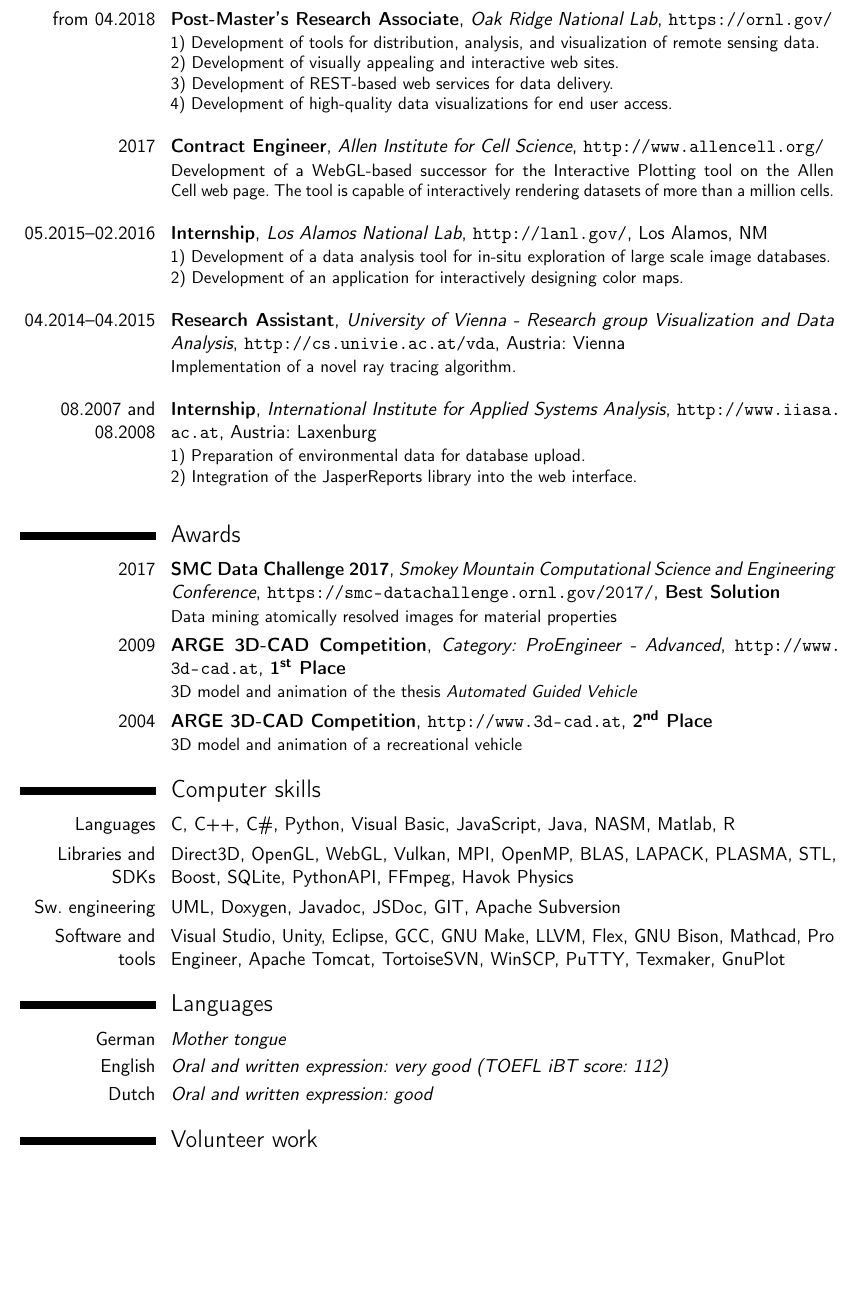
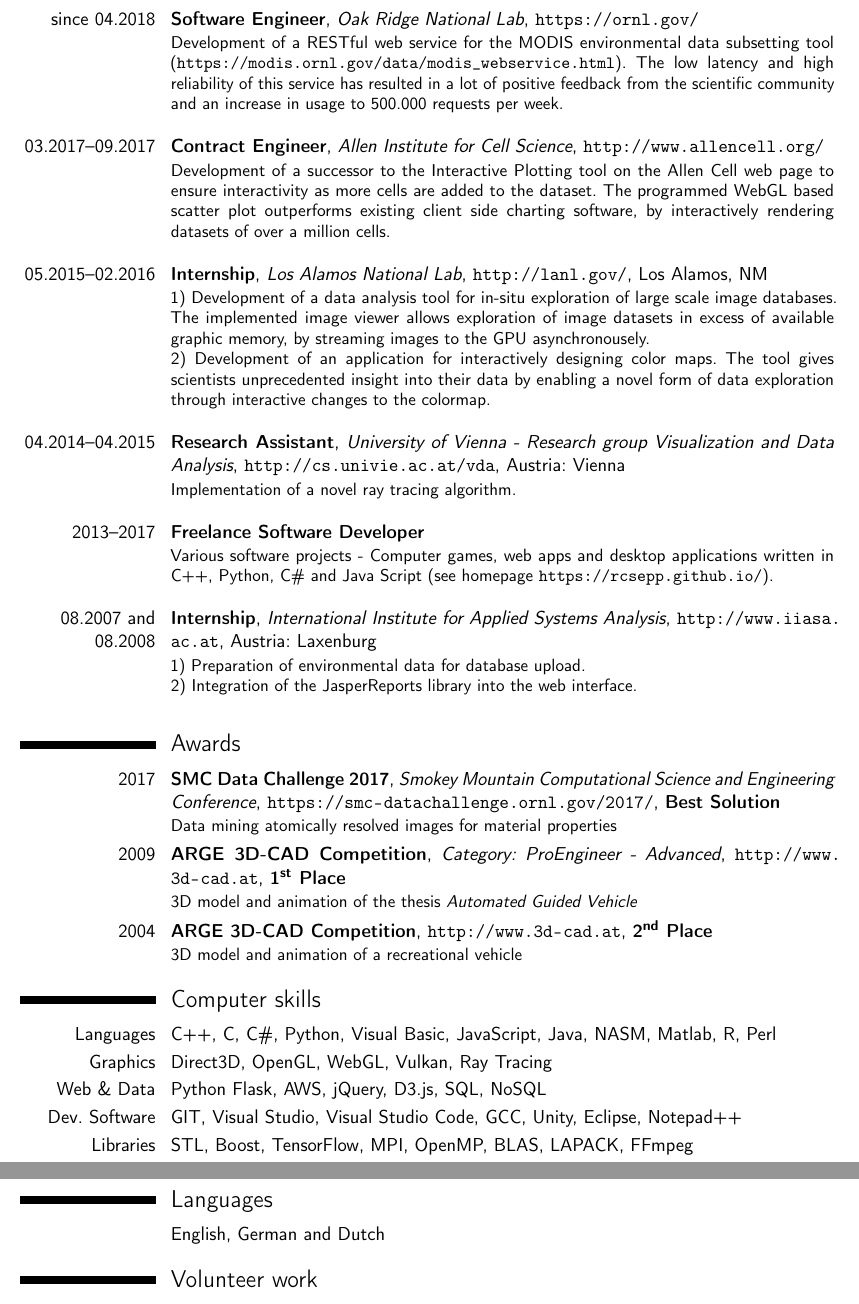
Before and after one commit to RcSepp/RcSepp.github.io, a LaTeX CV (content/Resume - Sebastian Klaassen.tex): part of page 2 of 3 before the commit and two parts of pages 2 and 3 of 3 after it, the two joined at a grey line, cut so that both start at the same text, the shorter picture padded with empty space. Compiled offline with pdfLaTeX.

Commit message:
Updated resume

```diff
--- a/content/Resume - Sebastian Klaassen.tex
+++ b/content/Resume - Sebastian Klaassen.tex
@@ -117,26 +117,25 @@
 
 \section{Work experience}
 
-\cventry{from 04.2018}{Post-Master’s Research Associate}{Oak Ridge National Lab}{\url{https://ornl.gov/}}{}{
-1) Development of tools for distribution, analysis, and visualization of remote sensing data.\\
-2) Development of visually appealing and interactive web sites.\\
-3) Development of REST-based web services for data delivery.\\
-%4) Collection of user login and usage statistic.\\
-4) Development of high-quality data visualizations for end user access.\\
-%5) Leveraging open source APIs for performing data transformation.\\
+\cventry{since 04.2018}{Software Engineer}{Oak Ridge National Lab}{\url{https://ornl.gov/}}{}{
+Development of a RESTful web service for the MODIS environmental data subsetting tool (\url{https://modis.ornl.gov/data/modis_webservice.html}). The low latency and high reliability of this service has resulted in a lot of positive feedback from the scientific community and an increase in usage to 500.000 requests per week.\\
 }
 
-\cventry{2017}{Contract Engineer}{Allen Institute for Cell Science}{\url{http://www.allencell.org/}}{}{
-Development of a WebGL-based successor for the Interactive Plotting tool on the Allen Cell web page. The tool is capable of interactively rendering datasets of more than a million cells.\\
+\cventry{03.2017--09.2017}{Contract Engineer}{Allen Institute for Cell Science}{\url{http://www.allencell.org/}}{}{
+Development of a successor to the Interactive Plotting tool on the Allen Cell web page to ensure interactivity as more cells are added to the dataset. The programmed WebGL based scatter plot outperforms existing client side charting software, by interactively rendering datasets of over a million cells.\\
 }
 
 \cventry{05.2015--02.2016}{Internship}{Los Alamos National Lab}{\url{http://lanl.gov/}}{Los Alamos, NM}{
-1) Development of a data analysis tool for in-situ exploration of large scale image databases.\\
-2) Development of an application for interactively designing color maps.\\
+1) Development of a data analysis tool for in-situ exploration of large scale image databases. The implemented image viewer allows exploration of image datasets in excess of available graphic memory, by streaming images to the GPU asynchronousely.\\
+2) Development of an application for interactively designing color maps. The tool gives scientists unprecedented insight into their data by enabling a novel form of data exploration through interactive changes to the colormap.\\
 }
 
 \cventry{04.2014--04.2015}{Research Assistant}{University of Vienna - Research group Visualization and Data Analysis}{\url{http://cs.univie.ac.at/vda}}{Austria: Vienna}{
 Implementation of a novel ray tracing algorithm.\\
+}
+
+\cventry{2013--2017}{Freelance Software Developer}{}{}{}{
+	Various software projects - Computer games, web apps and desktop applications written in C++, Python, C\# and Java Script (see homepage \url{https://rcsepp.github.io/}).\\
 }
 
 \cventry{08.2007 and 08.2008}{Internship}{International Institute for Applied Systems Analysis}{\url{http://www.iiasa.ac.at}}{Austria: Laxenburg}{
@@ -161,11 +160,11 @@ Implementation of a novel ray tracing algorithm.\\
 
 \section{Computer skills}
 
-\cvitem{Languages}{C, C++, C\#, Python, Visual Basic, JavaScript, Java, NASM, Matlab, R} %, HTML, \LaTeX} %, XML, XSD, XPath, XSLT, SQL, SPARQL}
-%\cvitem{Disciplines}{Graphics-, game-, network-, user interface- and operating system development}
-\cvitem{Libraries and SDKs}{Direct3D, OpenGL, WebGL, Vulkan, MPI, OpenMP, BLAS, LAPACK, PLASMA, STL, Boost, SQLite, PythonAPI, FFmpeg, Havok Physics}
-\cvitem{Sw. engineering}{UML, Doxygen, Javadoc, JSDoc, GIT, Apache Subversion}
-\cvitem{Software and tools}{Visual Studio, Unity, Eclipse, GCC, GNU Make, LLVM, Flex, GNU Bison, Mathcad, Pro Engineer, Apache Tomcat, TortoiseSVN, WinSCP, PuTTY, Texmaker, GnuPlot} % Windows, Linux, Mac, Microsoft Office, Matlab, Notepad++, Apache Ant
+\cvitem{Languages}{C++, C, C\#, Python, Visual Basic, JavaScript, Java, NASM, Matlab, R, Perl}
+\cvitem{Graphics}{Direct3D, OpenGL, WebGL, Vulkan, Ray Tracing}
+\cvitem{Web \& Data}{Python Flask, AWS, jQuery, D3.js, SQL, NoSQL}
+\cvitem{Dev. Software}{GIT, Visual Studio, Visual Studio Code, GCC, Unity, Eclipse, Notepad++}
+\cvitem{Libraries}{STL, Boost, TensorFlow, MPI, OpenMP, BLAS, LAPACK, FFmpeg}
 
 %----------------------------------------------------------------------------------------
 %	LANGUAGES SECTION
@@ -173,9 +172,10 @@ Implementation of a novel ray tracing algorithm.\\
 
 \section{Languages}
 
-\cvitem{German}{\textit{Mother tongue}}
-\cvitem{English}{\textit{Oral and written expression: very good (TOEFL iBT score: 112)}}
-\cvitem{Dutch}{\textit{Oral and written expression: good}}
+\cvitem{}{English, German and Dutch}
+%\cvitem{German}{\textit{Mother tongue}}
+%\cvitem{English}{\textit{Oral and written expression: very good (TOEFL iBT score: 112)}}
+%\cvitem{Dutch}{\textit{Oral and written expression: good}}
 %\cvitem{French}{\textit{Oral and written expression: basic}}
 
 %----------------------------------------------------------------------------------------
```
Also changed, not shown: content/Resume - Sebastian Klaassen.pdf.
